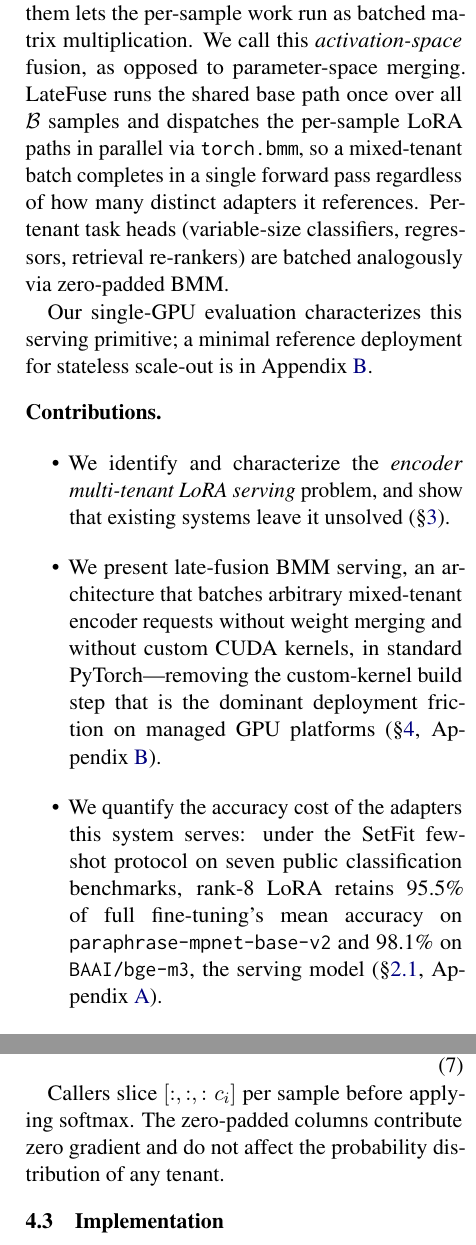
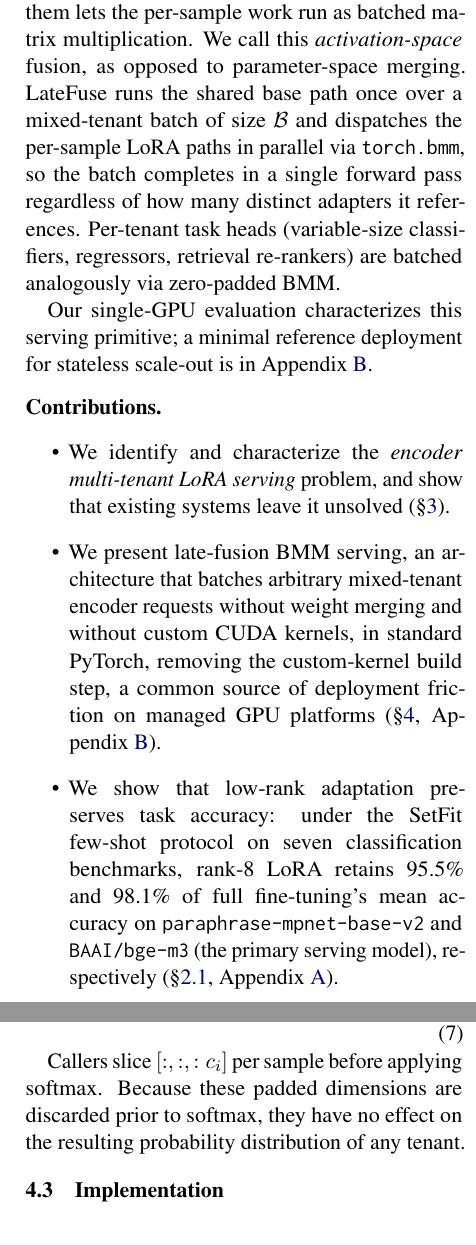
Before and after one commit to ashutoshrdwivedi/lora_scaling, a LaTeX paper (paper/main.tex): two parts of the columns of pages 2 and 4 of 10, joined at a grey line, cut so that both start at the same text. Compiled offline with pdfLaTeX.

Commit message:
improved wordings and addressed keshav comments

```diff
--- a/paper/main.tex
+++ b/paper/main.tex
@@ -153,9 +153,8 @@ $B_i A_i x$ as separate terms and summing them lets the per-sample work
 run as batched matrix multiplication. We call this
 \emph{activation-space} fusion, as opposed to parameter-space
 merging. \sysname{} runs the shared base path once over
-all $\mathcal{B}$ samples and dispatches the per-sample LoRA paths in
-parallel via \texttt{torch.bmm}, so a
-mixed-tenant batch completes in a single forward pass regardless of how
+a mixed-tenant batch of size $\mathcal{B}$ and dispatches the per-sample LoRA paths in
+parallel via \texttt{torch.bmm}, so the batch completes in a single forward pass regardless of how
 many distinct adapters it references. Per-tenant task heads
 (variable-size classifiers, regressors, retrieval re-rankers) are
 batched analogously via zero-padded BMM.
@@ -172,17 +171,17 @@ Appendix~\ref{sec:deployment}.
 
   \item We present late-fusion BMM serving, an architecture that batches
     arbitrary mixed-tenant encoder requests without weight merging and
-    without custom CUDA kernels, in standard PyTorch---removing the
-    custom-kernel build step that is the dominant deployment friction
+    without custom CUDA kernels, in standard PyTorch, removing the
+    custom-kernel build step, a common source of deployment friction
     on managed GPU platforms (\S\ref{sec:system},
     Appendix~\ref{sec:deployment}).
 
-  \item We quantify the accuracy cost of the adapters this system
-    serves: under the SetFit few-shot protocol on seven public
-    classification benchmarks, rank-\HeadlineRank{} LoRA retains
-    \SetfitRetainsPct\% of full fine-tuning's mean accuracy on
-    \texttt{paraphrase-mpnet-base-v2} and \SetfitBgeRetainsPct\% on
-    \texttt{BAAI/bge-m3}, the serving model
+  \item We show that low-rank adaptation preserves task accuracy: under the SetFit
+    few-shot protocol on seven classification benchmarks,
+    rank-\HeadlineRank{} LoRA retains \SetfitRetainsPct\% and
+    \SetfitBgeRetainsPct\% of full fine-tuning's mean accuracy on
+    \texttt{paraphrase-mpnet-base-v2} and \texttt{BAAI/bge-m3} (the primary
+    serving model), respectively
     (\S\ref{sec:background_lora}, Appendix~\ref{app:accuracy}).
 
   \item We empirically demonstrate that adapter count does not drive
@@ -406,8 +407,8 @@ The logit computation is:
 \end{equation}
 
 Callers slice $[:, :, :c_i]$ per sample before applying softmax.
-The zero-padded columns contribute zero gradient and do not affect the
-probability distribution of any tenant.
+Because these padded dimensions are discarded prior to softmax, they
+have no effect on the resulting probability distribution of any tenant.
 
 \subsection{Implementation}
 \label{sec:impl}
```
Also changed, not shown: paper/main.tex (16 more changed lines).
